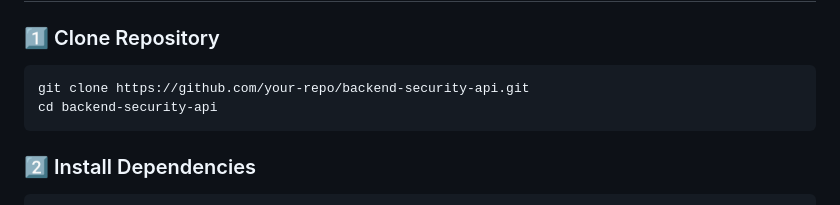
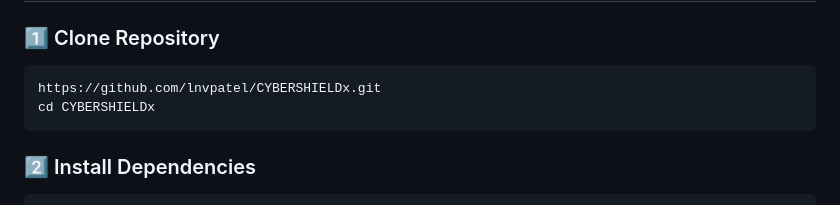
Before and after one commit to lnvpatel/CYBERSHIELDx, a Markdown page: README.md, the part around the change. GitHub-like rendering.

````diff
--- a/README.md
+++ b/README.md
@@ -26,8 +26,8 @@
 ### 1️⃣ Clone Repository
 
 ```sh
-git clone https://github.com/your-repo/backend-security-api.git
-cd backend-security-api
+https://github.com/lnvpatel/CYBERSHIELDx.git
+cd CYBERSHIELDx
 ```
 
 ### 2️⃣ Install Dependencies
````
